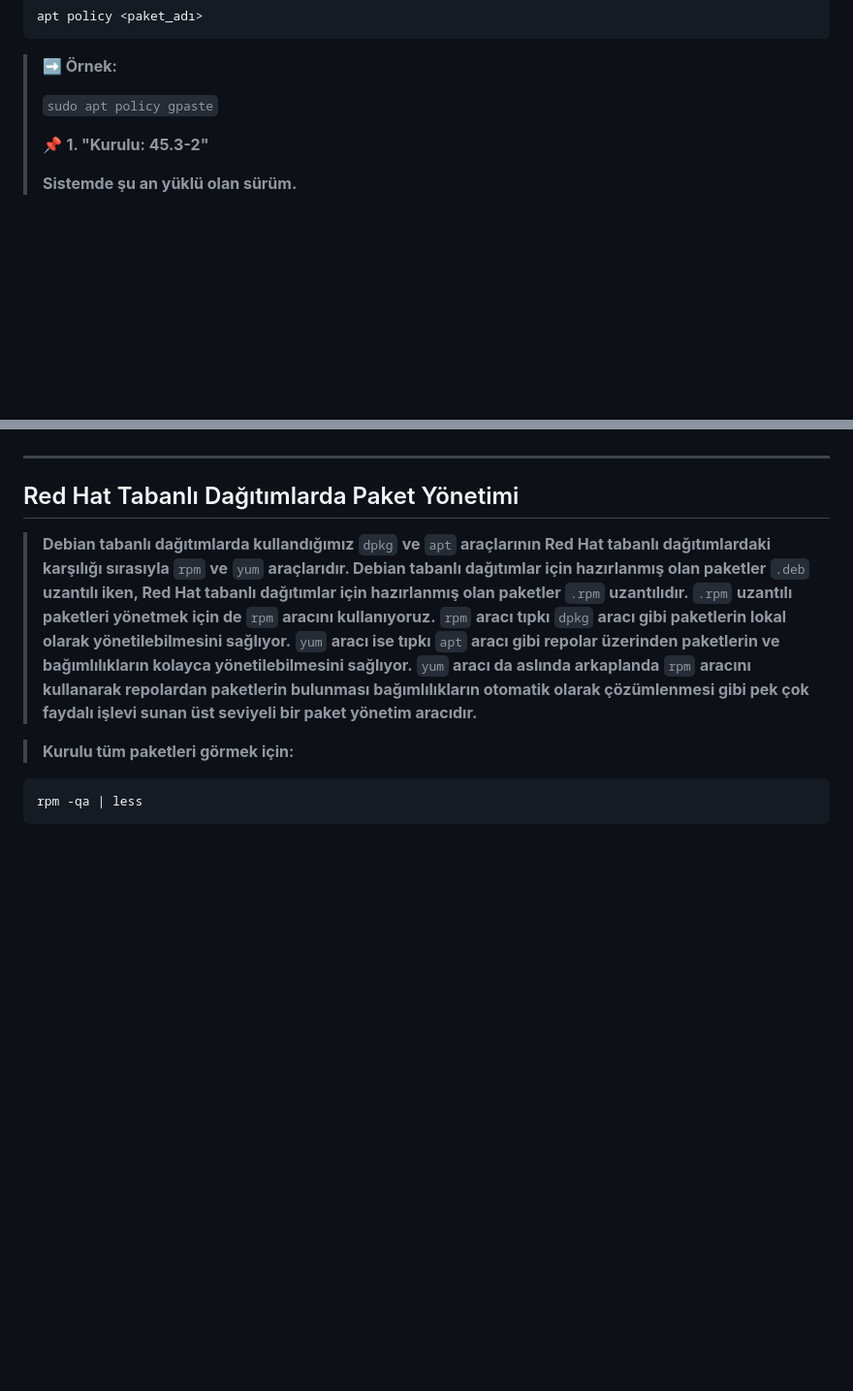
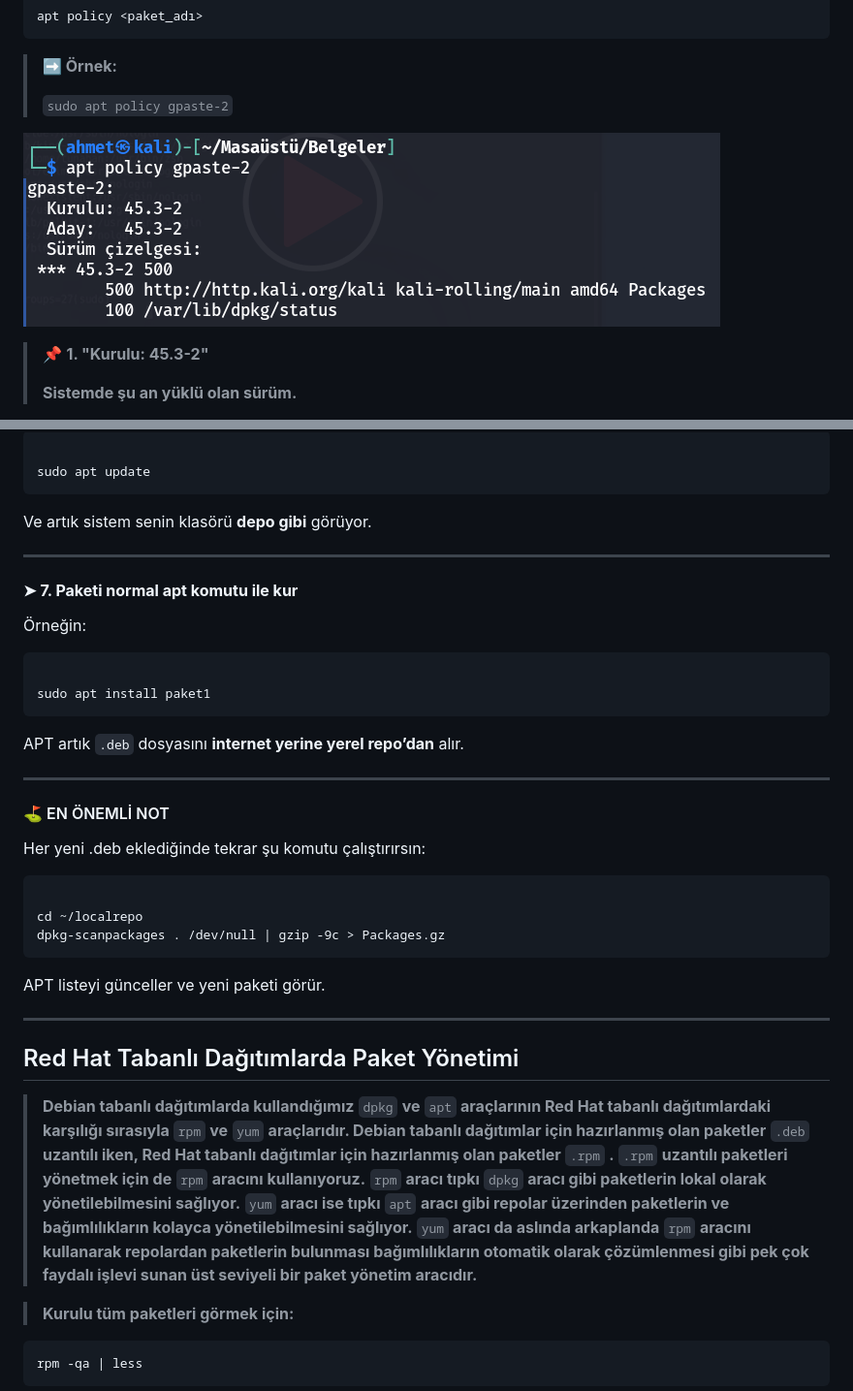
Before and after one commit to ahmet-bedir/Documents, a Markdown page: md/linux-package-management.md, 2 parts joined by grey strips. Shown at 97% size. Drawn GitHub-style; pictures changed too: images/apt-policy.png (added); blank space fills up the shorter version.

````diff
--- a/md/linux-package-management.md
+++ b/md/linux-package-management.md
@@ -153,8 +153,10 @@ apt policy <paket_adı>
 
 > **➡ Örnek:**
 >
-> `sudo apt policy gpaste`
->
+> `sudo apt policy gpaste-2`
+
+![](../images/apt-policy.png)
+
 > 📌 **1. "Kurulu: 45.3-2"**
 >
 > **Sistemde şu an yüklü olan sürüm.**
@@ -495,3 +595,36 @@ Hem kolaydır hem de paketleri apt ile kurabilirsin.
+```
+
+sudo apt update
+```
+
+Ve artık sistem senin klasörü **depo gibi** görüyor.
+
+------
+
+#### ➤ **7. Paketi normal apt komutu ile kur**
+
+Örneğin:
+
+```
+
+sudo apt install paket1
+```
+
+APT artık `.deb` dosyasını **internet yerine yerel repo’dan** alır.
+
+------
+
+#### ⛳ EN ÖNEMLİ NOT
+
+Her yeni .deb eklediğinde tekrar şu komutu çalıştırırsın:
+
+```
+
+cd ~/localrepo
+dpkg-scanpackages . /dev/null | gzip -9c > Packages.gz
+```
+
+APT listeyi günceller ve yeni paketi görür.
 
 
 
@@ -500,7 +633,7 @@ Hem kolaydır hem de paketleri apt ile kurabilirsin.
 
 ## Red Hat Tabanlı Dağıtımlarda Paket Yönetimi
 
-> **Debian tabanlı dağıtımlarda kullandığımız** `dpkg` **ve** `apt` **araçlarının Red Hat tabanlı dağıtımlardaki karşılığı sırasıyla** `rpm` **ve** `yum` **araçlarıdır. Debian tabanlı dağıtımlar için hazırlanmış olan paketler** `.deb` **uzantılı iken, Red Hat tabanlı dağıtımlar için hazırlanmış olan paketler** `.rpm` **uzantılıdır.** `.rpm` **uzantılı paketleri yönetmek için de** `rpm` **aracını kullanıyoruz.** `rpm` **aracı tıpkı** `dpkg` **aracı gibi paketlerin lokal olarak yönetilebilmesini sağlıyor.** `yum` **aracı ise tıpkı** `apt` **aracı gibi repolar üzerinden paketlerin ve bağımlılıkların kolayca yönetilebilmesini sağlıyor.** `yum` **aracı da aslında arkaplanda** `rpm` **aracını kullanarak repolardan paketlerin bulunması bağımlılıkların otomatik olarak çözümlenmesi gibi pek çok faydalı işlevi sunan üst seviyeli bir paket yönetim aracıdır.**
+> **Debian tabanlı dağıtımlarda kullandığımız** `dpkg` **ve** `apt` **araçlarının Red Hat tabanlı dağıtımlardaki karşılığı sırasıyla** `rpm` **ve** `yum` **araçlarıdır. Debian tabanlı dağıtımlar için hazırlanmış olan paketler** `.deb` **uzantılı iken, Red Hat tabanlı dağıtımlar için hazırlanmış olan paketler** `.rpm` **.** `.rpm` **uzantılı paketleri yönetmek için de** `rpm` **aracını kullanıyoruz.** `rpm` **aracı tıpkı** `dpkg` **aracı gibi paketlerin lokal olarak yönetilebilmesini sağlıyor.** `yum` **aracı ise tıpkı** `apt` **aracı gibi repolar üzerinden paketlerin ve bağımlılıkların kolayca yönetilebilmesini sağlıyor.** `yum` **aracı da aslında arkaplanda** `rpm` **aracını kullanarak repolardan paketlerin bulunması bağımlılıkların otomatik olarak çözümlenmesi gibi pek çok faydalı işlevi sunan üst seviyeli bir paket yönetim aracıdır.**
 
 > **Kurulu tüm paketleri görmek için:**
 
````
Also changed, not shown: other parts of md/linux-package-management.md (+133 -35 lines).
